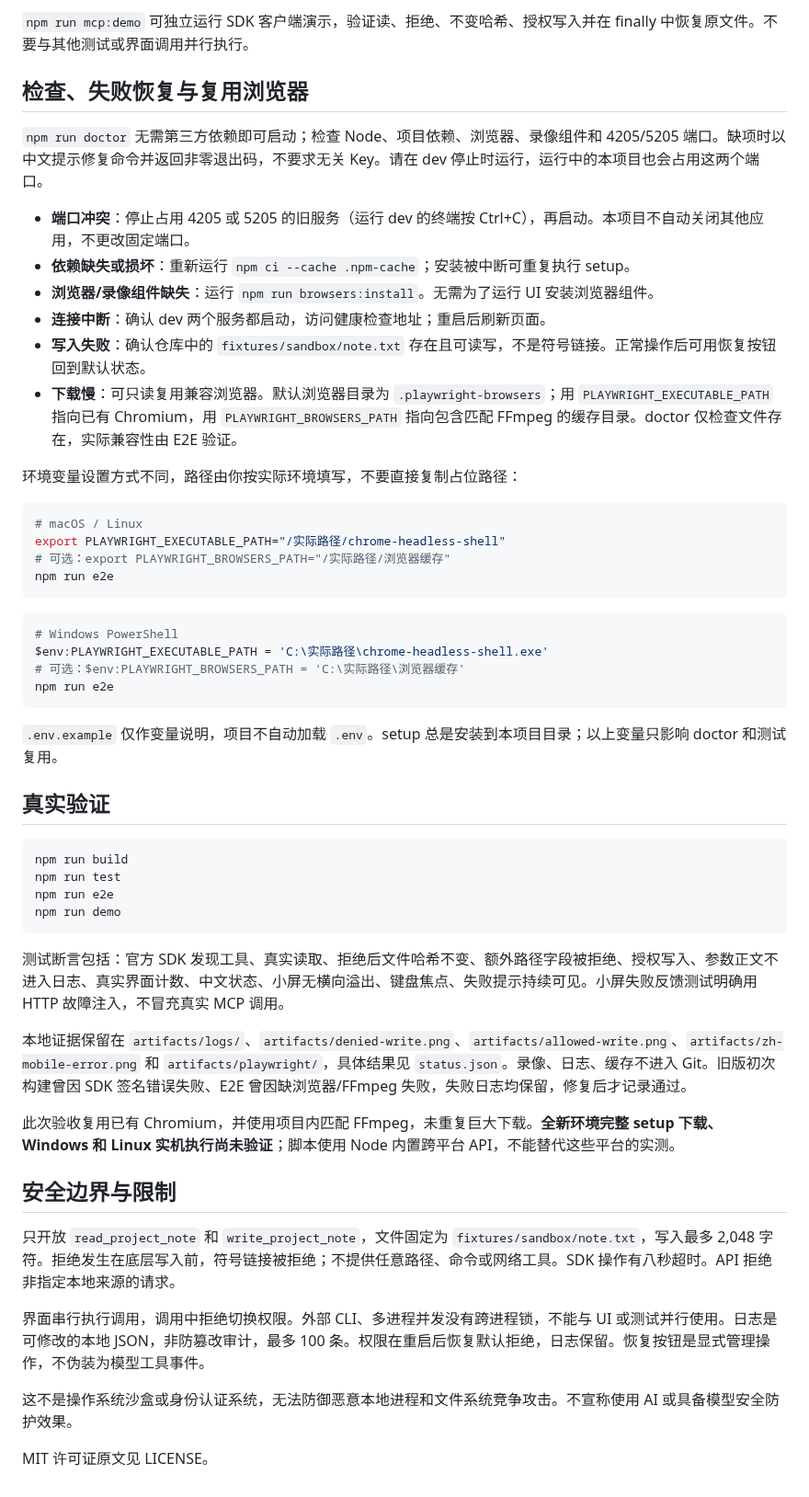
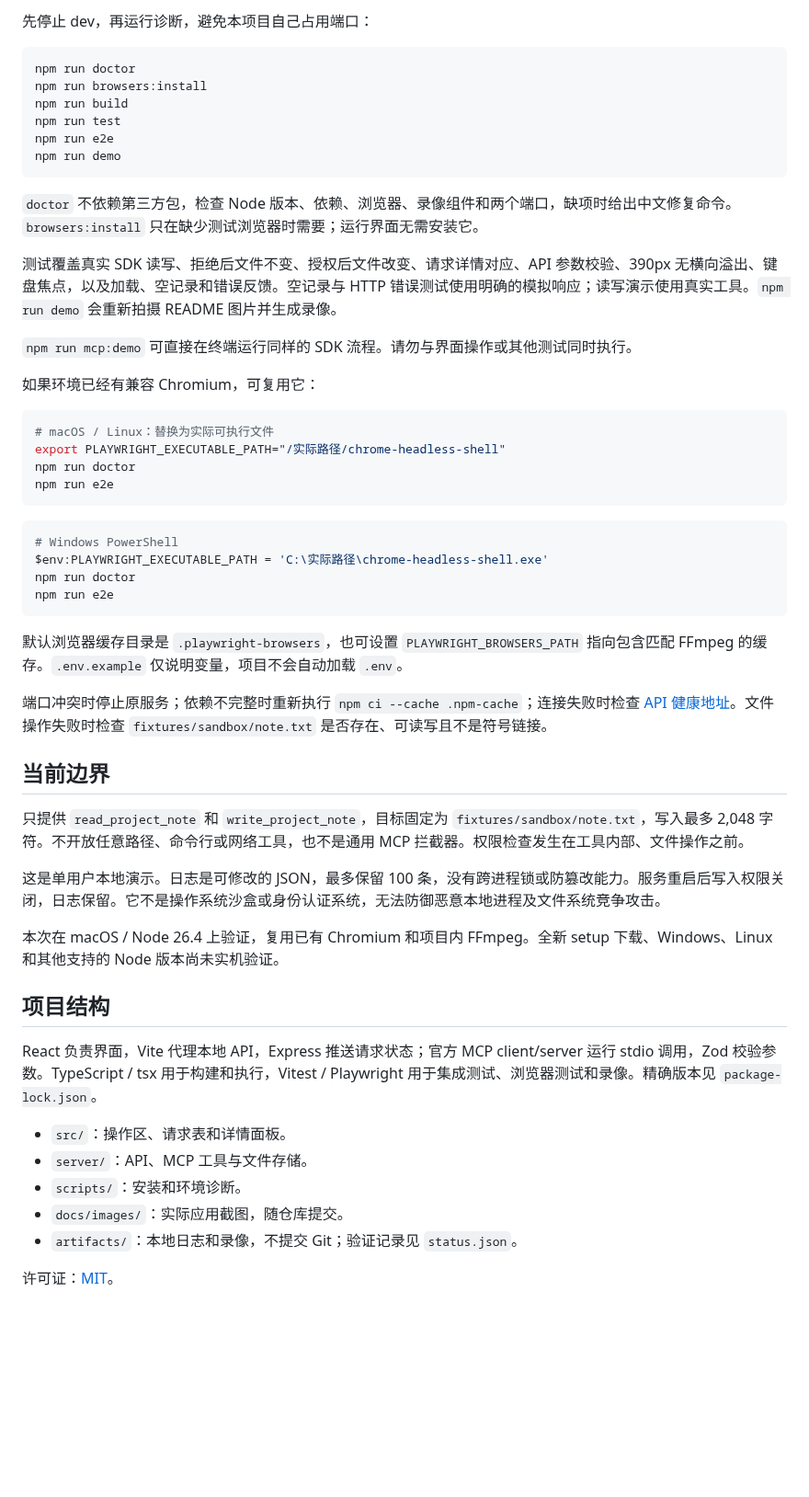
Before and after one commit to shenyangs/mcp-firewall, a Markdown page: README.md, the part around one of its changes. Shown at 92% size. Rendered like a GitHub page; blank space fills up the shorter version.

````diff
--- a/README.md
+++ b/README.md
@@ -56,56 +36,57 @@ npm run dev
 
-`npm run mcp:demo` 可独立运行 SDK 客户端演示，验证读、拒绝、不变哈希、授权写入并在 finally 中恢复原文件。不要与其他测试或界面调用并行执行。
-
-## 检查、失败恢复与复用浏览器
-
-`npm run doctor` 无需第三方依赖即可启动；检查 Node、项目依赖、浏览器、录像组件和 4205/5205 端口。缺项时以中文提示修复命令并返回非零退出码，不要求无关 Key。请在 dev 停止时运行，运行中的本项目也会占用这两个端口。
-
-- **端口冲突**：停止占用 4205 或 5205 的旧服务（运行 dev 的终端按 Ctrl+C），再启动。本项目不自动关闭其他应用，不更改固定端口。
-- **依赖缺失或损坏**：重新运行 `npm ci --cache .npm-cache`；安装被中断可重复执行 setup。
-- **浏览器/录像组件缺失**：运行 `npm run browsers:install`。无需为了运行 UI 安装浏览器组件。
-- **连接中断**：确认 dev 两个服务都启动，访问健康检查地址；重启后刷新页面。
-- **写入失败**：确认仓库中的 `fixtures/sandbox/note.txt` 存在且可读写，不是符号链接。正常操作后可用恢复按钮回到默认状态。
-- **下载慢**：可只读复用兼容浏览器。默认浏览器目录为 `.playwright-browsers`；用 `PLAYWRIGHT_EXECUTABLE_PATH` 指向已有 Chromium，用 `PLAYWRIGHT_BROWSERS_PATH` 指向包含匹配 FFmpeg 的缓存目录。doctor 仅检查文件存在，实际兼容性由 E2E 验证。
-
-环境变量设置方式不同，路径由你按实际环境填写，不要直接复制占位路径：
+先停止 dev，再运行诊断，避免本项目自己占用端口：
 
 ```sh
-# macOS / Linux
+npm run doctor
+npm run browsers:install
+npm run build
+npm run test
+npm run e2e
+npm run demo
+```
+
+`doctor` 不依赖第三方包，检查 Node 版本、依赖、浏览器、录像组件和两个端口，缺项时给出中文修复命令。`browsers:install` 只在缺少测试浏览器时需要；运行界面无需安装它。
+
+测试覆盖真实 SDK 读写、拒绝后文件不变、授权后文件改变、请求详情对应、API 参数校验、390px 无横向溢出、键盘焦点，以及加载、空记录和错误反馈。空记录与 HTTP 错误测试使用明确的模拟响应；读写演示使用真实工具。`npm run demo` 会重新拍摄 README 图片并生成录像。
+
+`npm run mcp:demo` 可直接在终端运行同样的 SDK 流程。请勿与界面操作或其他测试同时执行。
+
+如果环境已经有兼容 Chromium，可复用它：
+
+```sh
+# macOS / Linux：替换为实际可执行文件
 export PLAYWRIGHT_EXECUTABLE_PATH="/实际路径/chrome-headless-shell"
-# 可选：export PLAYWRIGHT_BROWSERS_PATH="/实际路径/浏览器缓存"
+npm run doctor
 npm run e2e
 ```
 
 ```powershell
 # Windows PowerShell
 $env:PLAYWRIGHT_EXECUTABLE_PATH = 'C:\实际路径\chrome-headless-shell.exe'
-# 可选：$env:PLAYWRIGHT_BROWSERS_PATH = 'C:\实际路径\浏览器缓存'
+npm run doctor
 npm run e2e
 ```
 
-`.env.example` 仅作变量说明，项目不自动加载 `.env`。setup 总是安装到本项目目录；以上变量只影响 doctor 和测试复用。
+默认浏览器缓存目录是 `.playwright-browsers`，也可设置 `PLAYWRIGHT_BROWSERS_PATH` 指向包含匹配 FFmpeg 的缓存。`.env.example` 仅说明变量，项目不会自动加载 `.env`。
 
-## 真实验证
+端口冲突时停止原服务；依赖不完整时重新执行 `npm ci --cache .npm-cache`；连接失败时检查 [API 健康地址](http://127.0.0.1:5205/api/health)。文件操作失败时检查 `fixtures/sandbox/note.txt` 是否存在、可读写且不是符号链接。
 
-```sh
-npm run build
-npm run test
-npm run e2e
-npm run demo
-```
+## 当前边界
 
-测试断言包括：官方 SDK 发现工具、真实读取、拒绝后文件哈希不变、额外路径字段被拒绝、授权写入、参数正文不进入日志、真实界面计数、中文状态、小屏无横向溢出、键盘焦点、失败提示持续可见。小屏失败反馈测试明确用 HTTP 故障注入，不冒充真实 MCP 调用。
+只提供 `read_project_note` 和 `write_project_note`，目标固定为 `fixtures/sandbox/note.txt`，写入最多 2,048 字符。不开放任意路径、命令行或网络工具，也不是通用 MCP 拦截器。权限检查发生在工具内部、文件操作之前。
 
-本地证据保留在 `artifacts/logs/`、`artifacts/denied-write.png`、`artifacts/allowed-write.png`、`artifacts/zh-mobile-error.png` 和 `artifacts/playwright/`，具体结果见 `status.json`。录像、日志、缓存不进入 Git。旧版初次构建曾因 SDK 签名错误失败、E2E 曾因缺浏览器/FFmpeg 失败，失败日志均保留，修复后才记录通过。
+这是单用户本地演示。日志是可修改的 JSON，最多保留 100 条，没有跨进程锁或防篡改能力。服务重启后写入权限关闭，日志保留。它不是操作系统沙盒或身份认证系统，无法防御恶意本地进程及文件系统竞争攻击。
 
-此次验收复用已有 Chromium，并使用项目内匹配 FFmpeg，未重复巨大下载。**全新环境完整 setup 下载、Windows 和 Linux 实机执行尚未验证**；脚本使用 Node 内置跨平台 API，不能替代这些平台的实测。
+本次在 macOS / Node 26.4 上验证，复用已有 Chromium 和项目内 FFmpeg。全新 setup 下载、Windows、Linux 和其他支持的 Node 版本尚未实机验证。
 
-## 安全边界与限制
+## 项目结构
 
-只开放 `read_project_note` 和 `write_project_note`，文件固定为 `fixtures/sandbox/note.txt`，写入最多 2,048 字符。拒绝发生在底层写入前，符号链接被拒绝；不提供任意路径、命令或网络工具。SDK 操作有八秒超时。API 拒绝非指定本地来源的请求。
+React 负责界面，Vite 代理本地 API，Express 推送请求状态；官方 MCP client/server 运行 stdio 调用，Zod 校验参数。TypeScript / tsx 用于构建和执行，Vitest / Playwright 用于集成测试、浏览器测试和录像。精确版本见 `package-lock.json`。
 
-界面串行执行调用，调用中拒绝切换权限。外部 CLI、多进程并发没有跨进程锁，不能与 UI 或测试并行使用。日志是可修改的本地 JSON，非防篡改审计，最多 100 条。权限在重启后恢复默认拒绝，日志保留。恢复按钮是显式管理操作，不伪装为模型工具事件。
+- `src/`：操作区、请求表和详情面板。
+- `server/`：API、MCP 工具与文件存储。
+- `scripts/`：安装和环境诊断。
+- `docs/images/`：实际应用截图，随仓库提交。
+- `artifacts/`：本地日志和录像，不提交 Git；验证记录见 `status.json`。
 
-这不是操作系统沙盒或身份认证系统，无法防御恶意本地进程和文件系统竞争攻击。不宣称使用 AI 或具备模型安全防护效果。
-
-MIT 许可证原文见 LICENSE。
+许可证：[MIT](LICENSE)。
````
Also changed, not shown: other parts of README.md (+17 -37 lines), TASK.md (+4 -0 lines), docs/images/request-denied.png (added), docs/images/request-overview.png (added), 8 other files.
